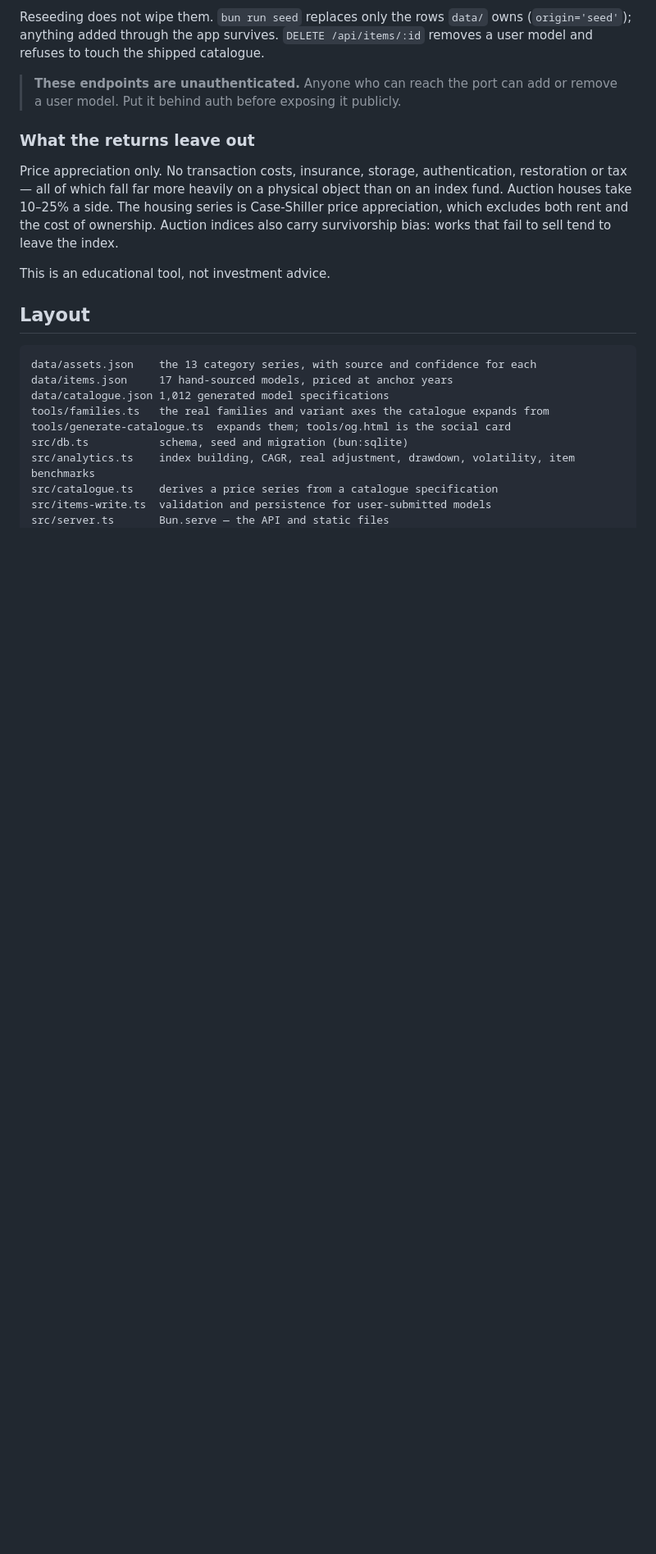
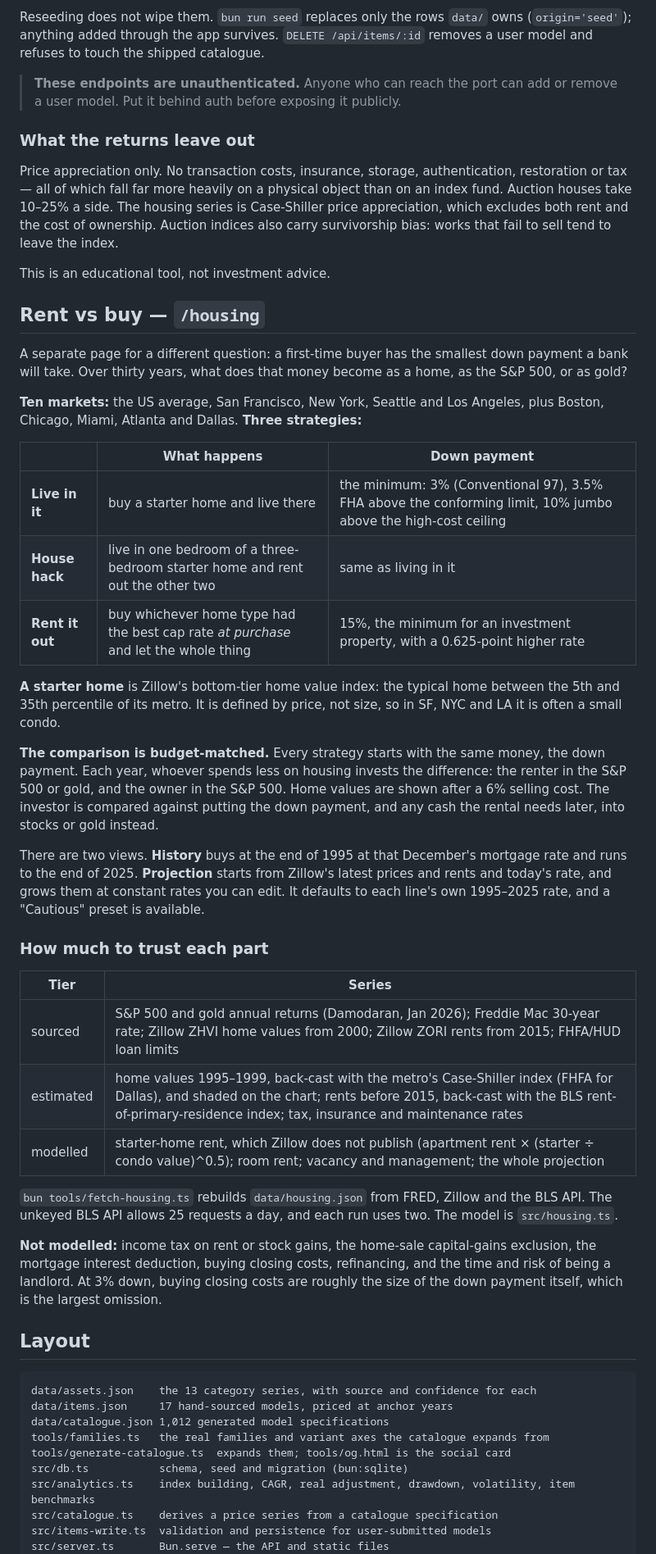
Before and after one commit to danielluzhu/boujeenomics, a Markdown page: README.md, the part around one of its changes. Shown at 82% size. Rendered like a GitHub page; blank space fills up the shorter version.

Commit message:
Document the rent vs buy page
Co-Authored-By: Claude Opus 5.5 <noreply@anthropic.com>

````diff
--- a/README.md
+++ b/README.md
@@ -241,6 +243,51 @@ tend to leave the index.
 
 This is an educational tool, not investment advice.
 
+## Rent vs buy — `/housing`
+
+A separate page for a different question: a first-time buyer has the smallest down payment a bank
+will take. Over thirty years, what does that money become as a home, as the S&P 500, or as gold?
+
+**Ten markets:** the US average, San Francisco, New York, Seattle and Los Angeles, plus Boston,
+Chicago, Miami, Atlanta and Dallas. **Three strategies:**
+
+| | What happens | Down payment |
+|---|---|---|
+| **Live in it** | buy a starter home and live there | the minimum: 3% (Conventional 97), 3.5% FHA above the conforming limit, 10% jumbo above the high-cost ceiling |
+| **House hack** | live in one bedroom of a three-bedroom starter home and rent out the other two | same as living in it |
+| **Rent it out** | buy whichever home type had the best cap rate *at purchase* and let the whole thing | 15%, the minimum for an investment property, with a 0.625-point higher rate |
+
+**A starter home** is Zillow's bottom-tier home value index: the typical home between the 5th and
+35th percentile of its metro. It is defined by price, not size, so in SF, NYC and LA it is often a
+small condo.
+
+**The comparison is budget-matched.** Every strategy starts with the same money, the down payment.
+Each year, whoever spends less on housing invests the difference: the renter in the S&P 500 or gold,
+and the owner in the S&P 500. Home values are shown after a 6% selling cost. The investor is
+compared against putting the down payment, and any cash the rental needs later, into stocks or
+gold instead.
+
+There are two views. **History** buys at the end of 1995 at that December's mortgage rate and runs
+to the end of 2025. **Projection** starts from Zillow's latest prices and rents and today's rate, and
+grows them at constant rates you can edit. It defaults to each line's own 1995–2025 rate, and a
+"Cautious" preset is available.
+
+### How much to trust each part
+
+| Tier | Series |
+|---|---|
+| sourced | S&P 500 and gold annual returns (Damodaran, Jan 2026); Freddie Mac 30-year rate; Zillow ZHVI home values from 2000; Zillow ZORI rents from 2015; FHFA/HUD loan limits |
+| estimated | home values 1995–1999, back-cast with the metro's Case-Shiller index (FHFA for Dallas), and shaded on the chart; rents before 2015, back-cast with the BLS rent-of-primary-residence index; tax, insurance and maintenance rates |
+| modelled | starter-home rent, which Zillow does not publish (apartment rent × (starter ÷ condo value)^0.5); room rent; vacancy and management; the whole projection |
+
+`bun tools/fetch-housing.ts` rebuilds `data/housing.json` from FRED, Zillow and the BLS API. The
+unkeyed BLS API allows 25 requests a day, and each run uses two. The model is `src/housing.ts`.
+
+**Not modelled:** income tax on rent or stock gains, the home-sale capital-gains exclusion, the
+mortgage interest deduction, buying closing costs, refinancing, and the time and risk of being a
+landlord. At 3% down, buying closing costs are roughly the size of the down payment itself, which
+is the largest omission.
+
 ## Layout
 
 ```
````
Also changed, not shown: other parts of README.md (+9 -2 lines), docs/housing.png (added).
